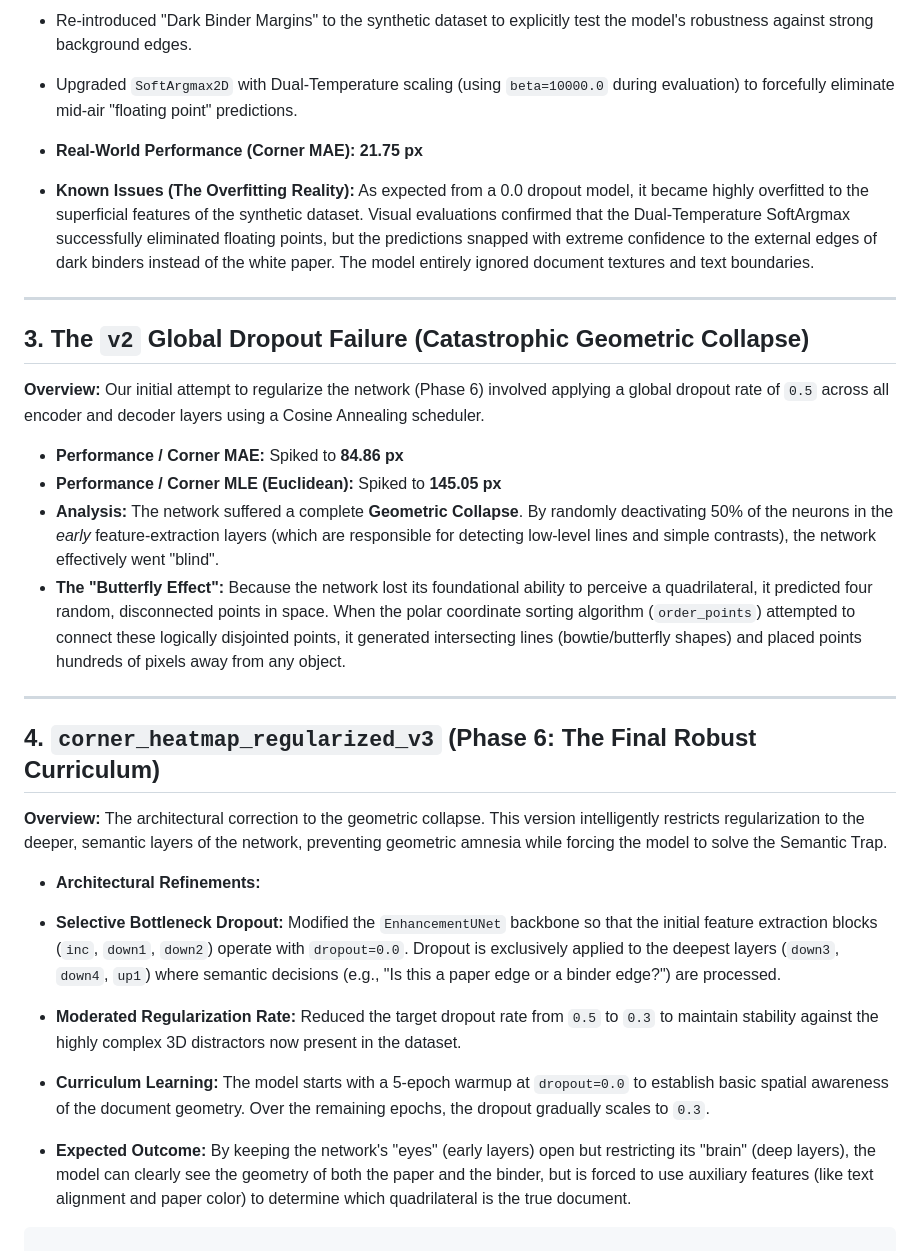
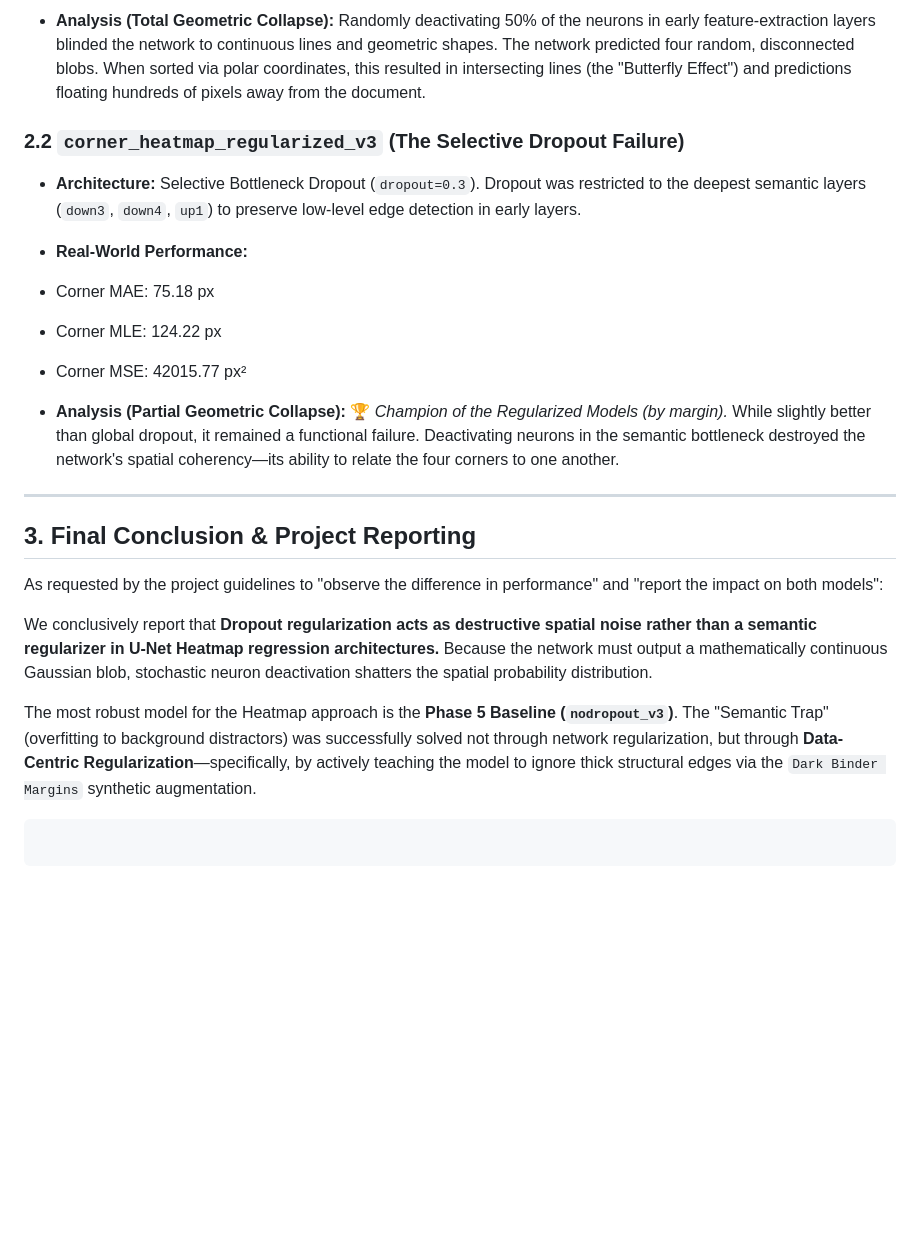
Before and after one commit to mahajialirezaei/AI-Document-Scanner-Pro, a Markdown page: model_evolution_comparison.md, the part around one of its changes. GitHub-like rendering; blank space fills up the shorter version.

````diff
--- a/model_evolution_comparison.md
+++ b/model_evolution_comparison.md
@@ -41,41 +59,28 @@
 
 
-* Re-introduced "Dark Binder Margins" to the synthetic dataset to explicitly test the model's robustness against strong background edges.
-* Upgraded `SoftArgmax2D` with Dual-Temperature scaling (using `beta=10000.0` during evaluation) to forcefully eliminate mid-air "floating point" predictions.
+* **Analysis (Total Geometric Collapse):** Randomly deactivating 50% of the neurons in early feature-extraction layers blinded the network to continuous lines and geometric shapes. The network predicted four random, disconnected blobs. When sorted via polar coordinates, this resulted in intersecting lines (the "Butterfly Effect") and predictions floating hundreds of pixels away from the document.
+
+### 2.2 `corner_heatmap_regularized_v3` (The Selective Dropout Failure)
+
+* **Architecture:** Selective Bottleneck Dropout (`dropout=0.3`). Dropout was restricted to the deepest semantic layers (`down3`, `down4`, `up1`) to preserve low-level edge detection in early layers.
+* **Real-World Performance:**
+* Corner MAE: 75.18 px
+* Corner MLE: 124.22 px
+* Corner MSE: 42015.77 px²
 
 
-
-
-* **Real-World Performance (Corner MAE):** **21.75 px**
-* **Known Issues (The Overfitting Reality):** As expected from a 0.0 dropout model, it became highly overfitted to the superficial features of the synthetic dataset. Visual evaluations confirmed that the Dual-Temperature SoftArgmax successfully eliminated floating points, but the predictions snapped with extreme confidence to the external edges of dark binders instead of the white paper. The model entirely ignored document textures and text boundaries.
-
-
+* **Analysis (Partial Geometric Collapse):** 🏆 *Champion of the Regularized Models (by margin).* While slightly better than global dropout, it remained a functional failure. Deactivating neurons in the semantic bottleneck destroyed the network's spatial coherency—its ability to relate the four corners to one another.
 
 ---
 
-## 3. The `v2` Global Dropout Failure (Catastrophic Geometric Collapse)
+## 3. Final Conclusion & Project Reporting
 
-**Overview:** Our initial attempt to regularize the network (Phase 6) involved applying a global dropout rate of `0.5` across all encoder and decoder layers using a Cosine Annealing scheduler.
+As requested by the project guidelines to "observe the difference in performance" and "report the impact on both models":
 
-* **Performance / Corner MAE:** Spiked to **84.86 px**
-* **Performance / Corner MLE (Euclidean):** Spiked to **145.05 px**
-* **Analysis:** The network suffered a complete **Geometric Collapse**. By randomly deactivating 50% of the neurons in the *early* feature-extraction layers (which are responsible for detecting low-level lines and simple contrasts), the network effectively went "blind".
-* **The "Butterfly Effect":** Because the network lost its foundational ability to perceive a quadrilateral, it predicted four random, disconnected points in space. When the polar coordinate sorting algorithm (`order_points`) attempted to connect these logically disjointed points, it generated intersecting lines (bowtie/butterfly shapes) and placed points hundreds of pixels away from any object.
+We conclusively report that **Dropout regularization acts as destructive spatial noise rather than a semantic regularizer in U-Net Heatmap regression architectures.** Because the network must output a mathematically continuous Gaussian blob, stochastic neuron deactivation shatters the spatial probability distribution.
 
----
-
-## 4. `corner_heatmap_regularized_v3` (Phase 6: The Final Robust Curriculum)
-
-**Overview:** The architectural correction to the geometric collapse. This version intelligently restricts regularization to the deeper, semantic layers of the network, preventing geometric amnesia while forcing the model to solve the Semantic Trap.
-
-* **Architectural Refinements:**
-* **Selective Bottleneck Dropout:** Modified the `EnhancementUNet` backbone so that the initial feature extraction blocks (`inc`, `down1`, `down2`) operate with `dropout=0.0`. Dropout is exclusively applied to the deepest layers (`down3`, `down4`, `up1`) where semantic decisions (e.g., "Is this a paper edge or a binder edge?") are processed.
-* **Moderated Regularization Rate:** Reduced the target dropout rate from `0.5` to `0.3` to maintain stability against the highly complex 3D distractors now present in the dataset.
-* **Curriculum Learning:** The model starts with a 5-epoch warmup at `dropout=0.0` to establish basic spatial awareness of the document geometry. Over the remaining epochs, the dropout gradually scales to `0.3`.
-
-
-
-
-* **Expected Outcome:** By keeping the network's "eyes" (early layers) open but restricting its "brain" (deep layers), the model can clearly see the geometry of both the paper and the binder, but is forced to use auxiliary features (like text alignment and paper color) to determine which quadrilateral is the true document.
+The most robust model for the Heatmap approach is the **Phase 5 Baseline (`nodropout_v3`)**. The "Semantic Trap" (overfitting to background distractors) was successfully solved not through network regularization, but through **Data-Centric Regularization**—specifically, by actively teaching the model to ignore thick structural edges via the `Dark Binder Margins` synthetic augmentation.
 
 ```
+
+```
````
Also changed, not shown: other parts of model_evolution_comparison.md (+33 -15 lines).
